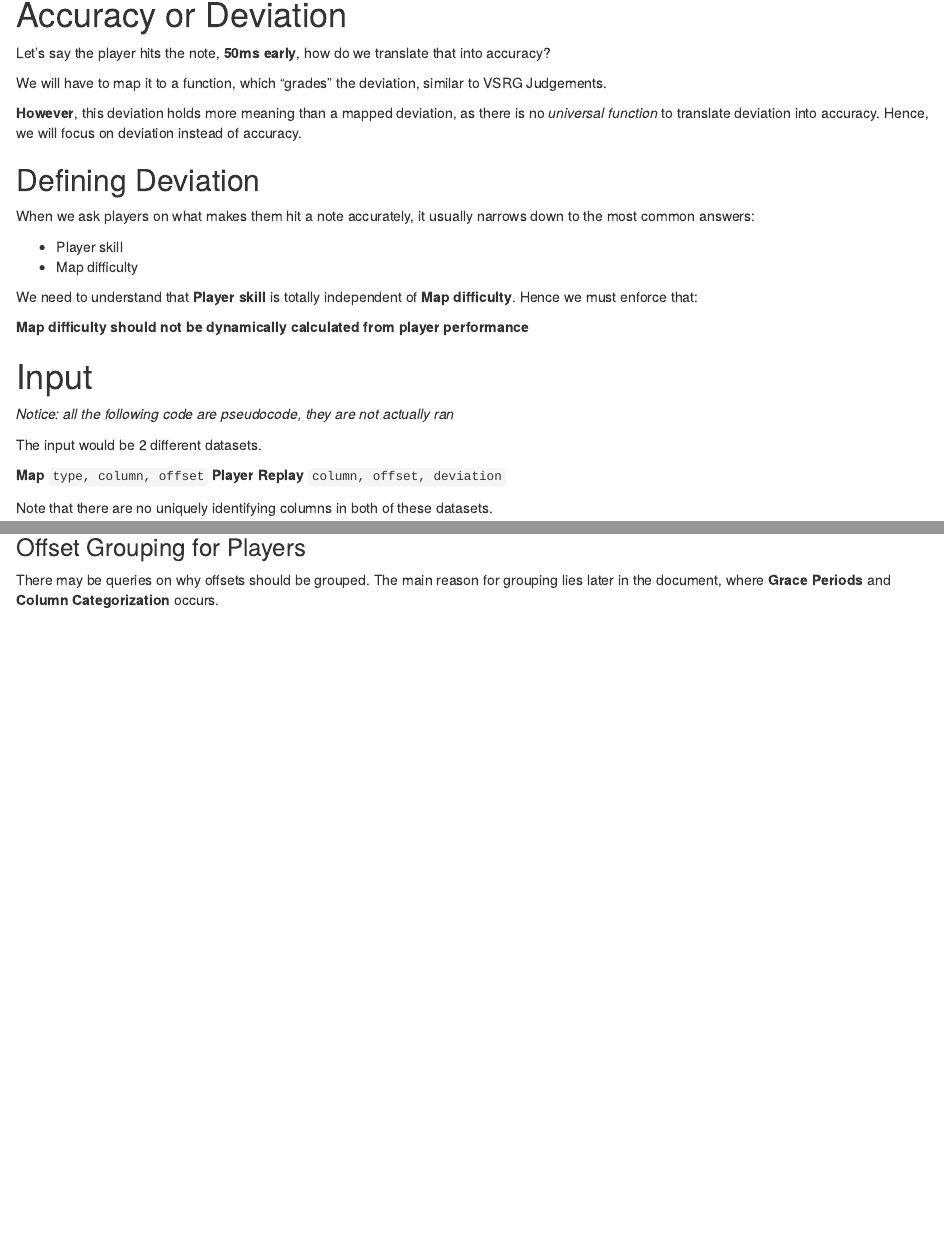
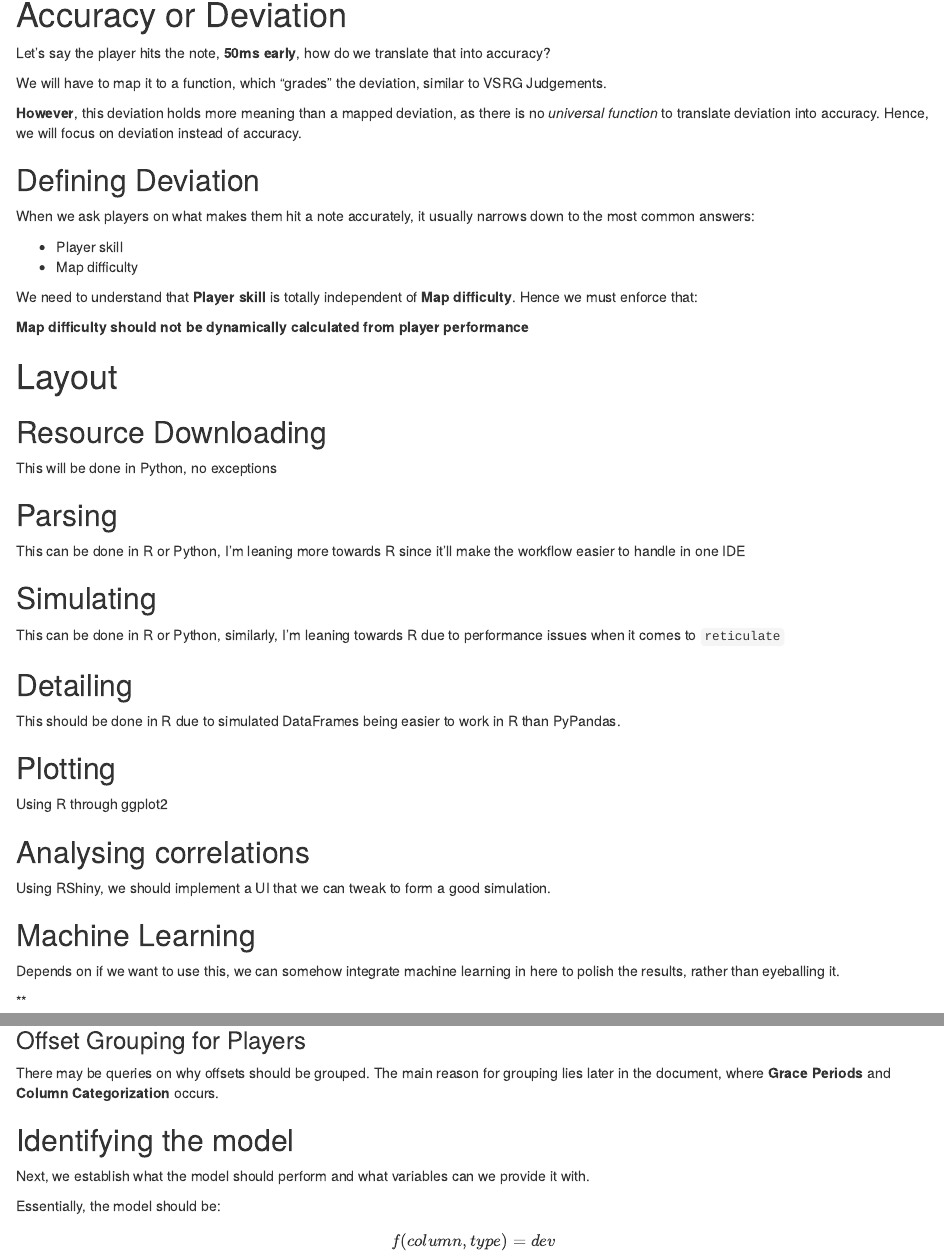
Before and after one commit to Eve-ning/vsrgtools_ui, an R Markdown document (src/documentation/documentation.Rmd): the page in a window 1100 px wide, from 770 px down, and a second part further down, joined at a grey line. Rendered offline with R 4.5, knitr and Pandoc, with nearby package versions.

Commit message:
Update documentation.Rmd

```diff
--- a/src/documentation/documentation.Rmd
+++ b/src/documentation/documentation.Rmd
@@ -64,6 +64,31 @@ We need to understand that **Player skill** is totally independent of **Map diff
 
 **Map difficulty should not be dynamically calculated from player performance**
 
+# Layout
+
+## Resource Downloading
+This will be done in Python, no exceptions
+
+## Parsing
+This can be done in R or Python, I'm leaning more towards R since it'll make the workflow easier to handle in one IDE
+
+## Simulating
+This can be done in R or Python, similarly, I'm leaning towards R due to performance issues when it comes to `reticulate`
+
+## Detailing
+This should be done in R due to simulated DataFrames being easier to work in R than PyPandas.
+
+## Plotting
+Using R through ggplot2
+
+## Analysing correlations
+Using RShiny, we should implement a UI that we can tweak to form a good simulation.
+
+## Machine Learning
+Depends on if we want to use this, we can somehow integrate machine learning in here to polish the results, rather than eyeballing it.
+
+**
+
 # Input
 
 *Notice: all the following code are pseudocode, they are not actually ran*
@@ -101,3 +126,11 @@ Column |   Dev   | Offset
 ### Offset Grouping for Players
 
 There may be queries on why offsets should be grouped. The main reason for grouping lies later in the document, where **Grace Periods** and **Column Categorization** occurs.
+
+## Identifying the model
+
+Next, we establish what the model should perform and what variables can we provide it with.
+
+Essentially, the model should be:
+
+$$f(column, type) = dev$$
```
